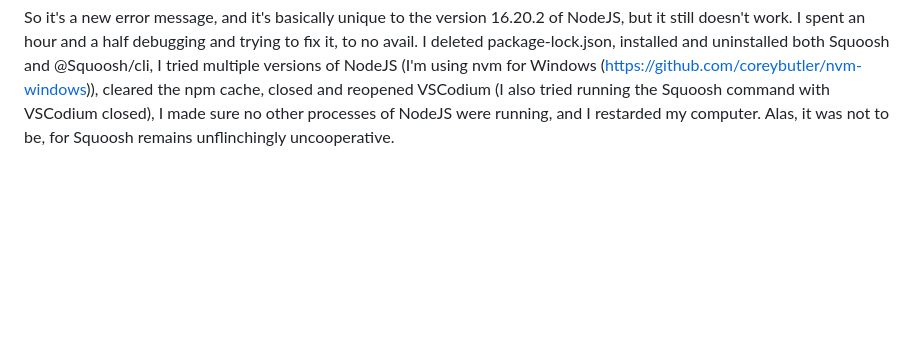
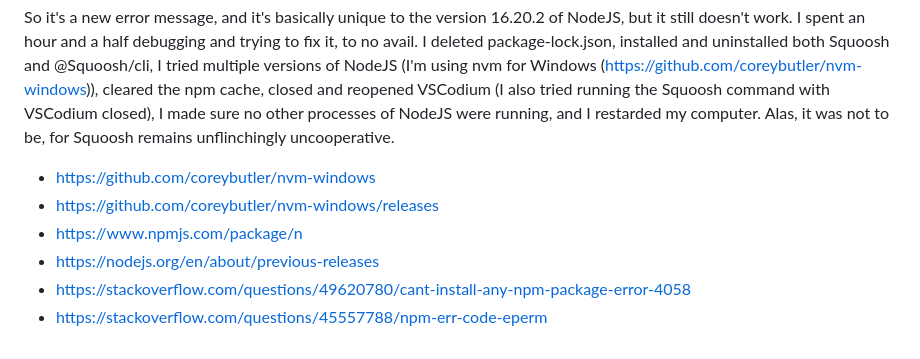
Before and after one commit to EdvinFlodstrom/EdvinFlodstrom.github.io, a Markdown page: README.md, the part around the change. Drawn GitHub-style; blank space fills up the shorter version.

```diff
--- a/README.md
+++ b/README.md
@@ -123,3 +123,9 @@ node:internal/process/promises:279
 }
 
 So it's a new error message, and it's basically unique to the version 16.20.2 of NodeJS, but it still doesn't work. I spent an hour and a half debugging and trying to fix it, to no avail. I deleted package-lock.json, installed and uninstalled both Squoosh and @Squoosh/cli, I tried multiple versions of NodeJS (I'm using nvm for Windows (https://github.com/coreybutler/nvm-windows)), cleared the npm cache, closed and reopened VSCodium (I also tried running the Squoosh command with VSCodium closed), I made sure no other processes of NodeJS were running, and I restarded my computer. Alas, it was not to be, for Squoosh remains unflinchingly uncooperative.
+* https://github.com/coreybutler/nvm-windows
+* https://github.com/coreybutler/nvm-windows/releases
+* https://www.npmjs.com/package/n
+* https://nodejs.org/en/about/previous-releases
+* https://stackoverflow.com/questions/49620780/cant-install-any-npm-package-error-4058
+* https://stackoverflow.com/questions/45557788/npm-err-code-eperm
```
